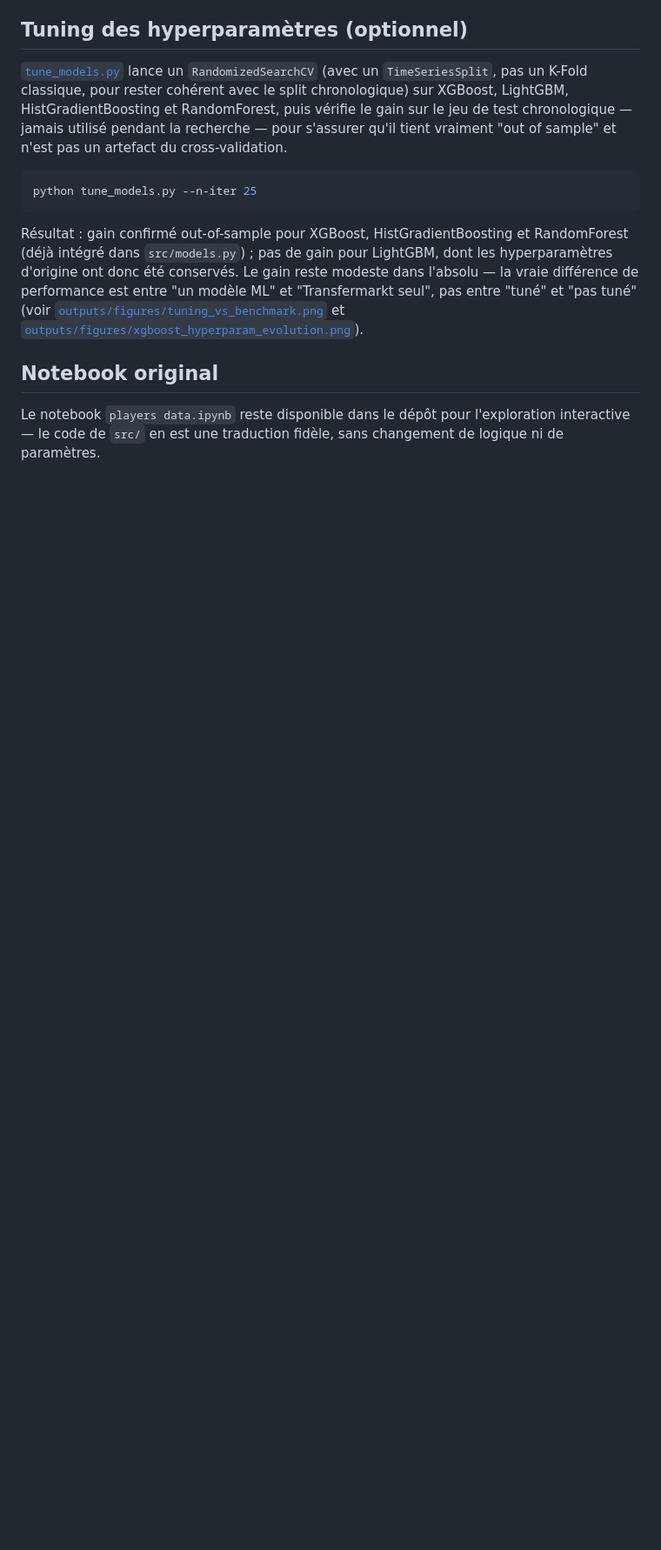
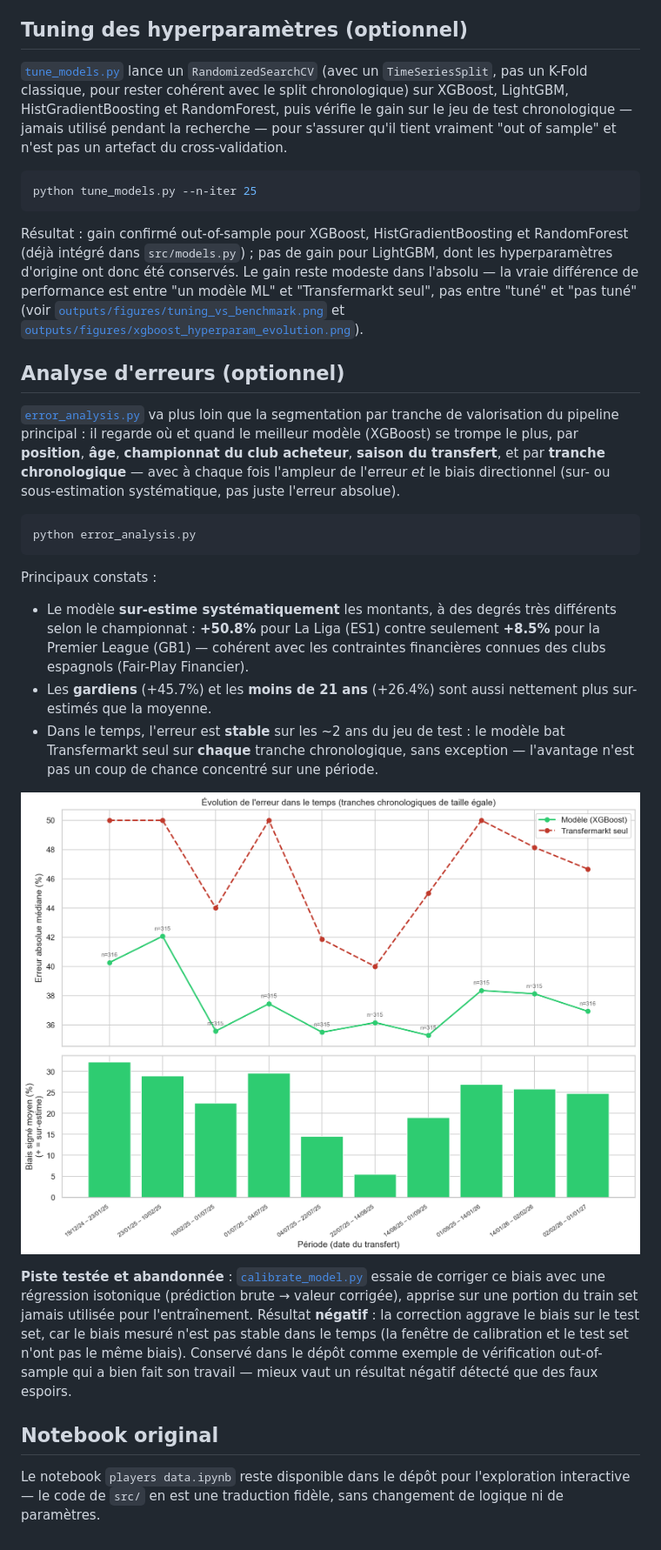
Before and after one commit to Camille-Auvity/transfer-fee-prediction, a Markdown page: README.md, the part around one of its changes. Shown at 87% size. Drawn GitHub-style; pictures changed too: outputs/figures/error_over_time.png (added); blank space fills up the shorter version.

Commit message:
calculation of the error in the time (good result, error is stationary, stable)

````diff
--- a/README.md
+++ b/README.md
@@ -139,6 +143,41 @@ dans l'absolu — la vraie différence de performance est entre "un modèle ML"
 [`outputs/figures/tuning_vs_benchmark.png`](outputs/figures/tuning_vs_benchmark.png)
 et [`outputs/figures/xgboost_hyperparam_evolution.png`](outputs/figures/xgboost_hyperparam_evolution.png)).
 
+## Analyse d'erreurs (optionnel)
+
+[`error_analysis.py`](error_analysis.py) va plus loin que la segmentation par
+tranche de valorisation du pipeline principal : il regarde où et quand le
+meilleur modèle (XGBoost) se trompe le plus, par **position**, **âge**,
+**championnat du club acheteur**, **saison du transfert**, et par **tranche
+chronologique** — avec à chaque fois l'ampleur de l'erreur *et* le biais
+directionnel (sur- ou sous-estimation systématique, pas juste l'erreur absolue).
+
+```bash
+python error_analysis.py
+```
+
+Principaux constats :
+- Le modèle **sur-estime systématiquement** les montants, à des degrés très
+  différents selon le championnat : **+50.8%** pour La Liga (ES1) contre
+  seulement **+8.5%** pour la Premier League (GB1) — cohérent avec les
+  contraintes financières connues des clubs espagnols (Fair-Play Financier).
+- Les **gardiens** (+45.7%) et les **moins de 21 ans** (+26.4%) sont aussi
+  nettement plus sur-estimés que la moyenne.
+- Dans le temps, l'erreur est **stable** sur les ~2 ans du jeu de test : le
+  modèle bat Transfermarkt seul sur **chaque** tranche chronologique, sans
+  exception — l'avantage n'est pas un coup de chance concentré sur une période.
+
+![Évolution de l'erreur dans le temps, modèle vs. Transfermarkt seul](outputs/figures/error_over_time.png)
+
+**Piste testée et abandonnée** : [`calibrate_model.py`](calibrate_model.py)
+essaie de corriger ce biais avec une régression isotonique (prédiction brute →
+valeur corrigée), apprise sur une portion du train set jamais utilisée pour
+l'entraînement. Résultat **négatif** : la correction aggrave le biais sur le
+test set, car le biais mesuré n'est pas stable dans le temps (la fenêtre de
+calibration et le test set n'ont pas le même biais). Conservé dans le dépôt
+comme exemple de vérification out-of-sample qui a bien fait son travail —
+mieux vaut un résultat négatif détecté que des faux espoirs.
+
 ## Notebook original
 
 Le notebook `players data.ipynb` reste disponible dans le dépôt pour
````
Also changed, not shown: other parts of README.md (+5 -1 lines), outputs/figures/error_analysis_bias.png (added), outputs/figures/error_analysis_magnitude.png (added), 8 other files.
